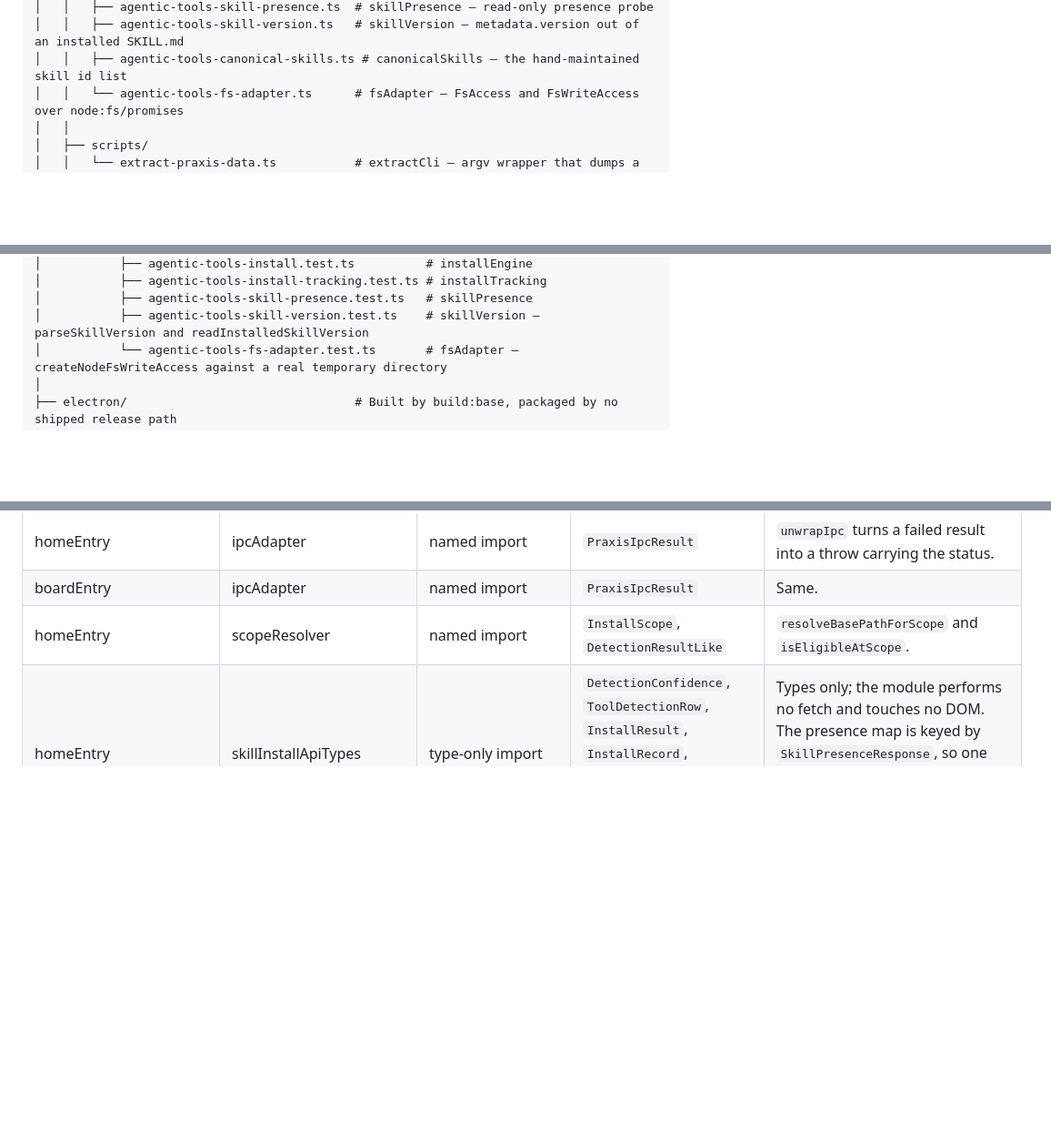
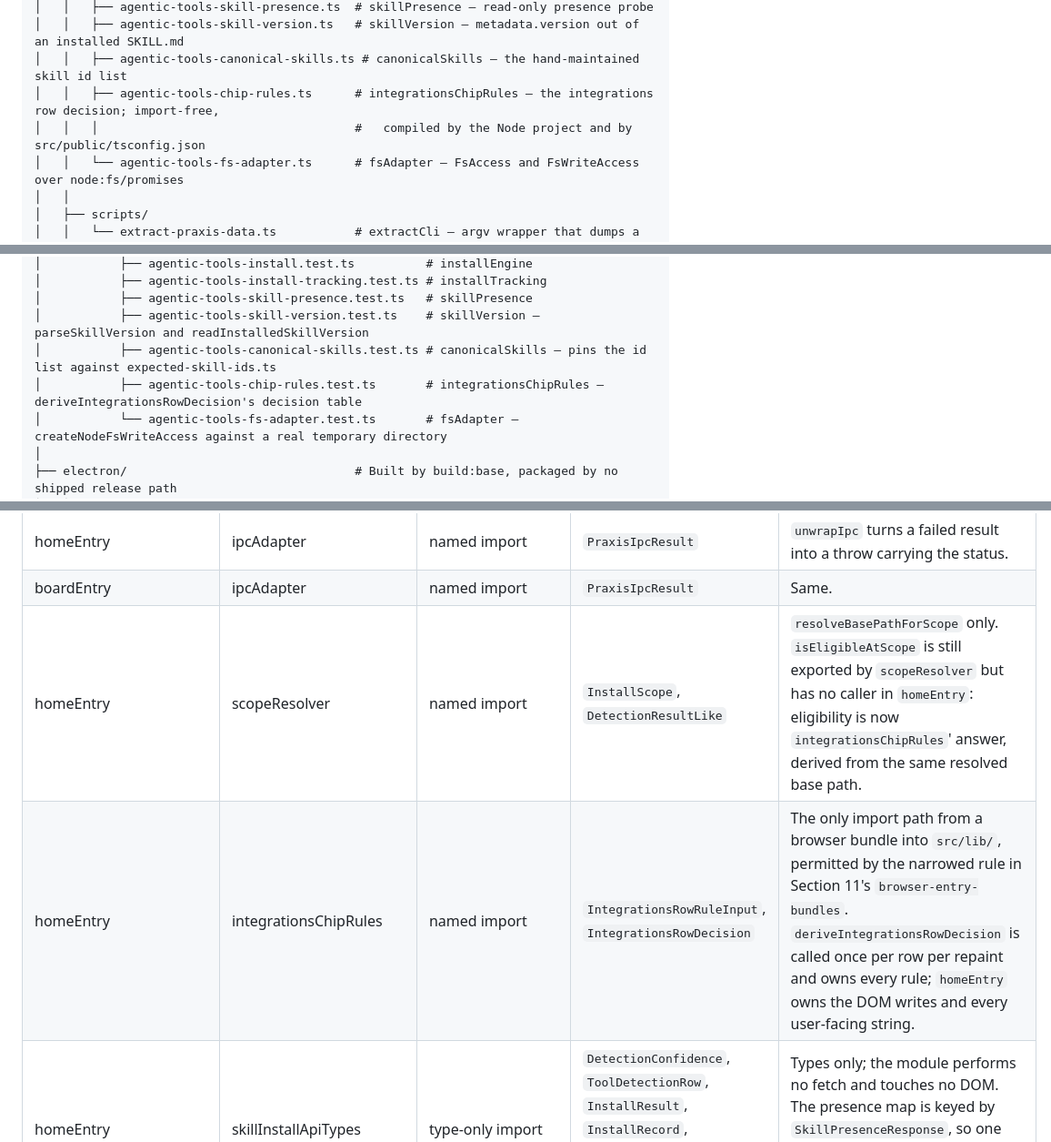
Before and after one commit to FlowChargeApp/flowcharge-archive, a Markdown page: ARCHITECTURE.md, 3 parts joined by grey strips. Shown at 91% size. Rendered like a GitHub page; blank space fills up the shorter version.

```diff
--- a/ARCHITECTURE.md
+++ b/ARCHITECTURE.md
@@ -381,6 +383,8 @@ directories rather than as authored files.
 │   │   ├── agentic-tools-skill-presence.ts  # skillPresence — read-only presence probe
 │   │   ├── agentic-tools-skill-version.ts   # skillVersion — metadata.version out of an installed SKILL.md
 │   │   ├── agentic-tools-canonical-skills.ts # canonicalSkills — the hand-maintained skill id list
+│   │   ├── agentic-tools-chip-rules.ts      # integrationsChipRules — the integrations row decision; import-free,
+│   │   │                                    #   compiled by the Node project and by src/public/tsconfig.json
 │   │   └── agentic-tools-fs-adapter.ts      # fsAdapter — FsAccess and FsWriteAccess over node:fs/promises
 │   │
 │   ├── scripts/
@@ -446,6 +451,8 @@ directories rather than as authored files.
 │           ├── agentic-tools-install-tracking.test.ts # installTracking
 │           ├── agentic-tools-skill-presence.test.ts   # skillPresence
 │           ├── agentic-tools-skill-version.test.ts    # skillVersion — parseSkillVersion and readInstalledSkillVersion
+│           ├── agentic-tools-canonical-skills.test.ts # canonicalSkills — pins the id list against expected-skill-ids.ts
+│           ├── agentic-tools-chip-rules.test.ts       # integrationsChipRules — deriveIntegrationsRowDecision's decision table
 │           └── agentic-tools-fs-adapter.test.ts       # fsAdapter — createNodeFsWriteAccess against a real temporary directory
 │
 ├── electron/                                # Built by build:base, packaged by no shipped release path
@@ -1697,7 +1769,8 @@ names no type, the payload is a primitive or a plain filesystem path.
 | boardEntry | themeToggle | side-effect import | none | Same. |
 | homeEntry | ipcAdapter | named import | `PraxisIpcResult` | `unwrapIpc` turns a failed result into a throw carrying the status. |
 | boardEntry | ipcAdapter | named import | `PraxisIpcResult` | Same. |
-| homeEntry | scopeResolver | named import | `InstallScope`, `DetectionResultLike` | `resolveBasePathForScope` and `isEligibleAtScope`. |
+| homeEntry | scopeResolver | named import | `InstallScope`, `DetectionResultLike` | `resolveBasePathForScope` only. `isEligibleAtScope` is still exported by `scopeResolver` but has no caller in `homeEntry`: eligibility is now `integrationsChipRules`' answer, derived from the same resolved base path. |
+| homeEntry | integrationsChipRules | named import | `IntegrationsRowRuleInput`, `IntegrationsRowDecision` | The only import path from a browser bundle into `src/lib/`, permitted by the narrowed rule in Section 11's `browser-entry-bundles`. `deriveIntegrationsRowDecision` is called once per row per repaint and owns every rule; `homeEntry` owns the DOM writes and every user-facing string. |
 | homeEntry | skillInstallApiTypes | type-only import | `DetectionConfidence`, `ToolDetectionRow`, `InstallResult`, `InstallRecord`, `SkillReleaseSummary`, `SkillPresenceResponse`, `PraxisSkillInstallAPI` | Types only; the module performs no fetch and touches no DOM. The presence map is keyed by `SkillPresenceResponse`, so one fetched response drives the install chip, the version chip and the update chip together. |
 | browserIpcShim | ipcAdapter | type-only import | `PraxisIpcResult` | No runtime dependency on ipcAdapter. |
 | themeInit | themeStore | named import | `ThemeMode`, `ResolvedTheme` | Reads the stored mode and applies the resolution. |
```
Also changed, not shown: other parts of ARCHITECTURE.md (+90 -11 lines), 1 other file.
